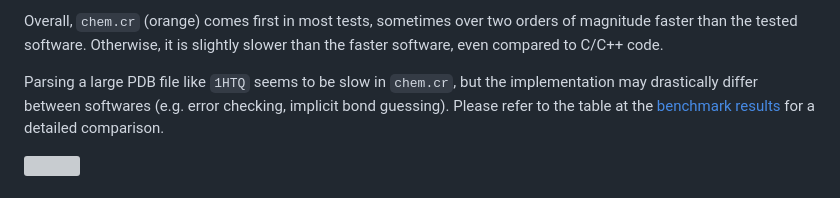
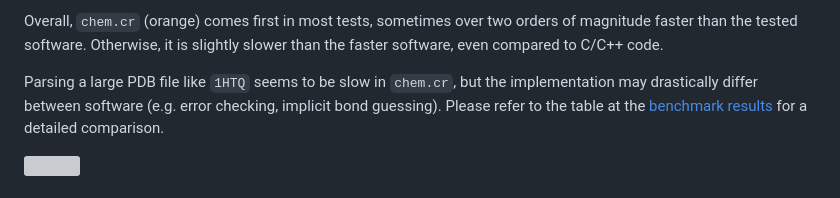
Before and after one commit to franciscoadasme/chem.cr, a Markdown page: README.md, the part around the change. Rendered like a GitHub page; grey boxes are pictures that could not be loaded.

Commit message:
docs: Typo

```diff
--- a/README.md
+++ b/README.md
@@ -271,7 +271,7 @@ The benchmark includes the following tests:
 Overall, `chem.cr` (orange) comes first in most tests, sometimes over two orders of magnitude faster than the tested software.
 Otherwise, it is slightly slower than the faster software, even compared to C/C++ code.
 
-Parsing a large PDB file like `1HTQ` seems to be slow in `chem.cr`, but the implementation may drastically differ between softwares (e.g. error checking, implicit bond guessing).
+Parsing a large PDB file like `1HTQ` seems to be slow in `chem.cr`, but the implementation may drastically differ between software (e.g. error checking, implicit bond guessing).
 Please refer to the table at the [benchmark results](https://github.com/franciscoadasme/pdb-bench#results) for a detailed comparison.
 
 ![](https://github.com/franciscoadasme/pdb-bench/raw/master/assets/bench.png)
```
